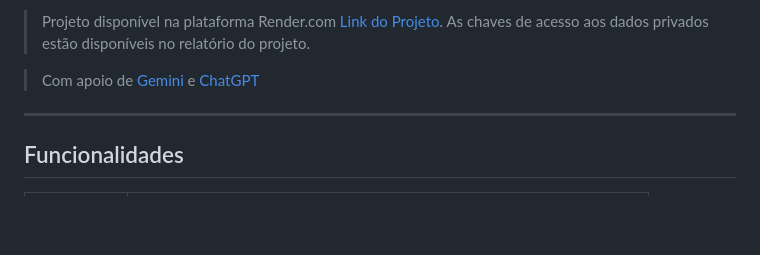
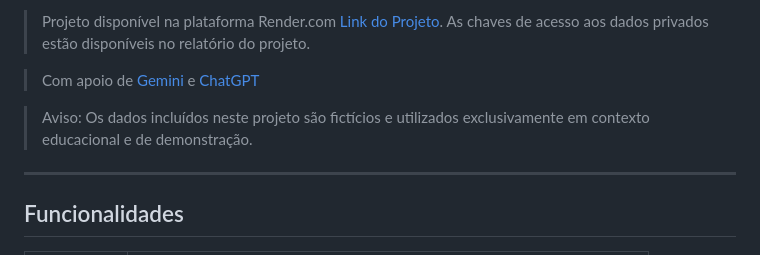
Before and after one commit to Joao-RSM/mads-marketHelper-dashboard, a Markdown page: README.md, the part around the change. Drawn GitHub-style; blank space fills up the shorter version.

```diff
--- a/README.md
+++ b/README.md
@@ -12,6 +12,7 @@ Relatório do projeto desenvolvido disponível em: [docs.google.com](https://doc
 
 > Com apoio de [Gemini](https://gemini.google.com) e [ChatGPT](https://chatgpt.com)
 
+>Aviso: Os dados incluídos neste projeto são fictícios e utilizados exclusivamente em contexto educacional e de demonstração.
 
 ---
 
```
